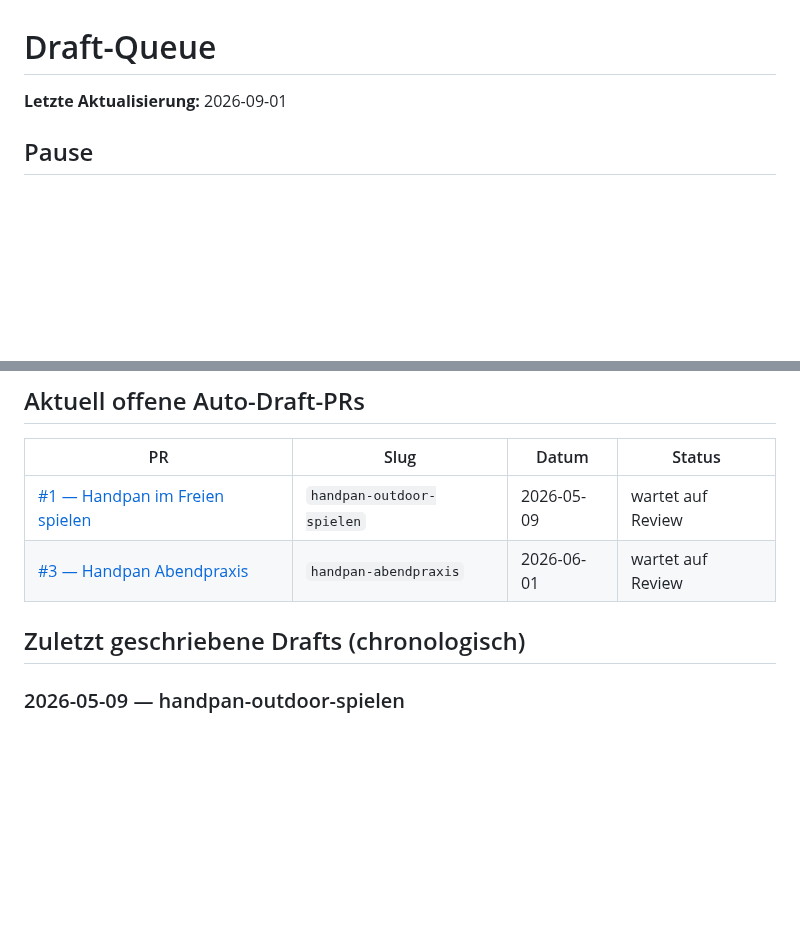
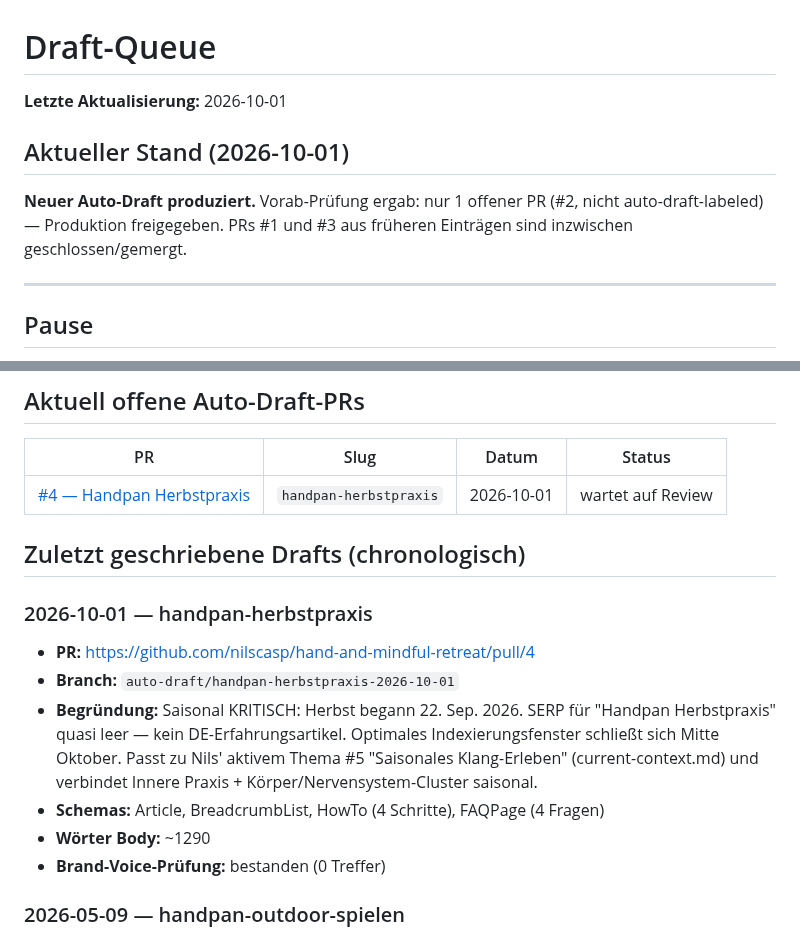
Before and after one commit to nilscasp/hand-and-mindful-retreat, a Markdown page: automation/state/draft-queue.md, 2 parts joined by grey strips. GitHub-like rendering; blank space fills up the shorter version.

Commit message:
chore(state): draft-queue.md update nach Auto-Draft 2026-10-01
Neuer Draft handpan-herbstpraxis (PR #4) eingetragen. Offene PRs-Liste
aktualisiert (PRs #1/#3 nicht mehr offen). Nächste Produktion freigegeben
wenn PR #4 reviewed/gemergt.

Co-Authored-By: Claude Sonnet 4.6 <noreply@anthropic.com>
Claude-Session: https://claude.ai/code/session_01DTtUuawhT5NUTNrSAjzXXx

```diff
--- a/automation/state/draft-queue.md
+++ b/automation/state/draft-queue.md
@@ -1,6 +1,12 @@
 # Draft-Queue
 
-**Letzte Aktualisierung:** 2026-09-01
+**Letzte Aktualisierung:** 2026-10-01
+
+## Aktueller Stand (2026-10-01)
+
+**Neuer Auto-Draft produziert.** Vorab-Prüfung ergab: nur 1 offener PR (#2, nicht auto-draft-labeled) — Produktion freigegeben. PRs #1 und #3 aus früheren Einträgen sind inzwischen geschlossen/gemergt.
+
+---
 
 ## Pause
 
@@ -28,10 +34,18 @@ Offene PRs: [#1 — Handpan im Freien spielen](https://github.com/nilscasp/hand-
 
 | PR | Slug | Datum | Status |
 |---|---|---|---|
-| [#1 — Handpan im Freien spielen](https://github.com/nilscasp/hand-and-mindful-retreat/pull/1) | `handpan-outdoor-spielen` | 2026-05-09 | wartet auf Review |
-| [#3 — Handpan Abendpraxis](https://github.com/nilscasp/hand-and-mindful-retreat/pull/3) | `handpan-abendpraxis` | 2026-06-01 | wartet auf Review |
+| [#4 — Handpan Herbstpraxis](https://github.com/nilscasp/hand-and-mindful-retreat/pull/4) | `handpan-herbstpraxis` | 2026-10-01 | wartet auf Review |
 
 ## Zuletzt geschriebene Drafts (chronologisch)
+
+### 2026-10-01 — handpan-herbstpraxis
+
+- **PR:** https://github.com/nilscasp/hand-and-mindful-retreat/pull/4
+- **Branch:** `auto-draft/handpan-herbstpraxis-2026-10-01`
+- **Begründung:** Saisonal KRITISCH: Herbst begann 22. Sep. 2026. SERP für "Handpan Herbstpraxis" quasi leer — kein DE-Erfahrungsartikel. Optimales Indexierungsfenster schließt sich Mitte Oktober. Passt zu Nils' aktivem Thema #5 "Saisonales Klang-Erleben" (current-context.md) und verbindet Innere Praxis + Körper/Nervensystem-Cluster saisonal.
+- **Schemas:** Article, BreadcrumbList, HowTo (4 Schritte), FAQPage (4 Fragen)
+- **Wörter Body:** ~1290
+- **Brand-Voice-Prüfung:** bestanden (0 Treffer)
 
 ### 2026-05-09 — handpan-outdoor-spielen
 
```
